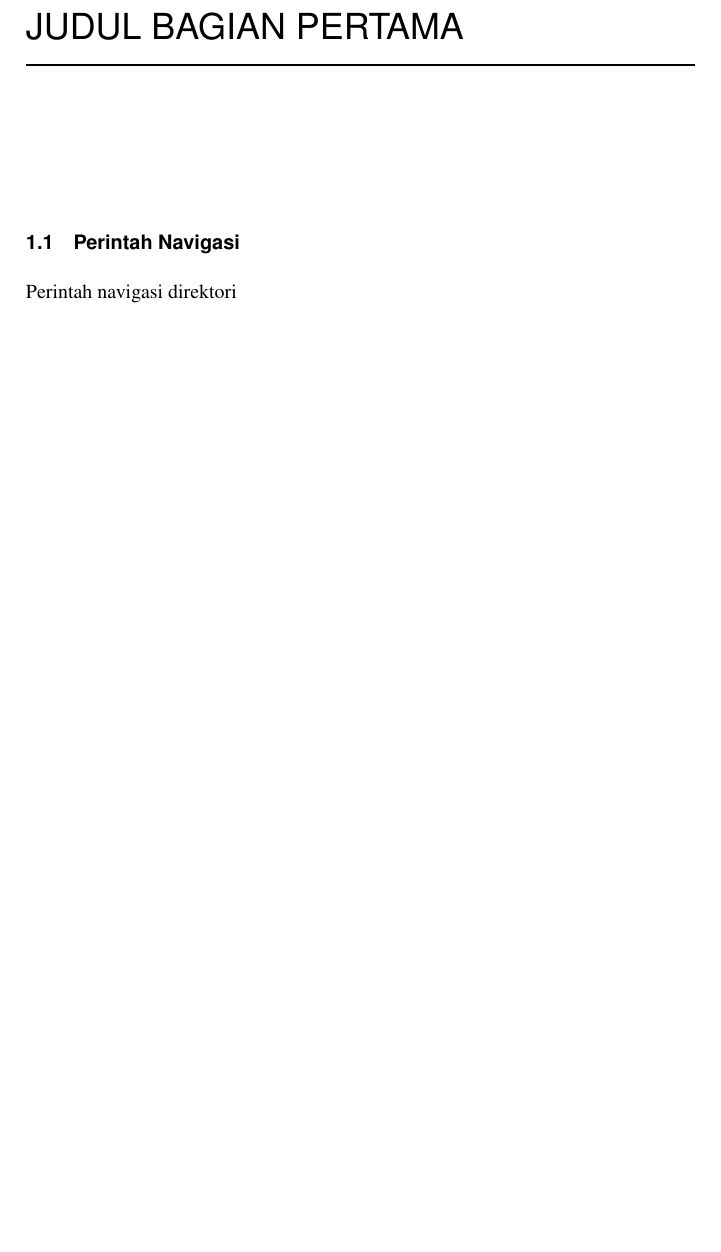
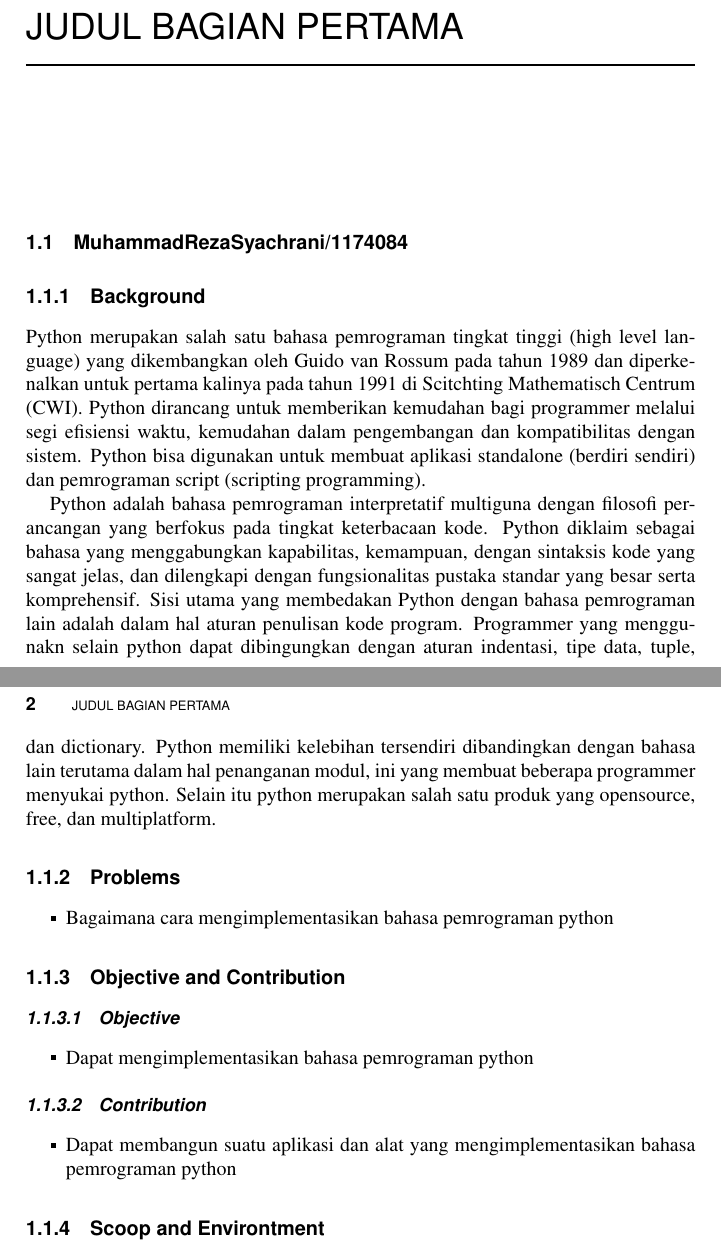
Before and after one commit to duktek/praktikum_2c, a LaTeX thesis (main.tex, which reads chapters/1.tex): part of page 32 of 38 before the commit and two parts of pages 32 and 33 of 38 after it, the two joined at a grey line, cut so that both start at the same text, the shorter picture padded with empty space. Compiled offline with pdfLaTeX.

Commit message:
muhammadreza

```diff
--- a/chapters/1.tex
+++ b/chapters/1.tex
@@ -1,2 +1,32 @@
-\section{Perintah Navigasi}
-Perintah navigasi direktori
+\section{MuhammadRezaSyachrani/1174084}
+\subsection{Background}
+	Python merupakan salah satu bahasa pemrograman tingkat tinggi (high level language) yang dikembangkan oleh Guido van Rossum pada tahun 1989 dan diperkenalkan untuk pertama kalinya pada tahun 1991 di Scitchting Mathematisch Centrum (CWI).
+	Python dirancang untuk memberikan kemudahan bagi programmer melalui segi efisiensi waktu, kemudahan dalam pengembangan dan kompatibilitas dengan sistem. Python bisa digunakan untuk membuat aplikasi standalone (berdiri sendiri) dan
+	pemrograman script (scripting programming).
+	\par
+	Python adalah bahasa pemrograman interpretatif multiguna dengan filosofi perancangan yang berfokus pada tingkat keterbacaan kode. Python diklaim sebagai bahasa yang menggabungkan kapabilitas, kemampuan, dengan sintaksis kode yang sangat jelas,
+	dan dilengkapi dengan fungsionalitas pustaka standar yang besar serta komprehensif.
+	Sisi utama yang membedakan Python dengan bahasa pemrograman lain adalah dalam hal aturan penulisan kode
+	program. Programmer yang menggunakn selain python dapat dibingungkan dengan aturan indentasi, tipe data,
+	tuple, dan dictionary. Python memiliki kelebihan tersendiri dibandingkan dengan bahasa lain terutama
+	dalam hal penanganan modul, ini yang membuat beberapa programmer menyukai python. Selain itu
+	python merupakan salah satu produk yang opensource, free, dan multiplatform.
+
+\subsection{Problems}
+\begin{itemize}
+	\item Bagaimana cara mengimplementasikan bahasa pemrograman python
+\end{itemize}
+
+\subsection{Objective and Contribution}
+\subsubsection{Objective}
+\begin{itemize}
+	\item Dapat mengimplementasikan bahasa pemrograman python
+\end{itemize}
+
+\subsubsection{Contribution}
+\begin{itemize}
+	\item Dapat membangun suatu aplikasi dan alat yang mengimplementasikan bahasa pemrograman python
+\end{itemize}
+
+\subsection{Scoop and Environtment}
+\begin{itemize}
```
